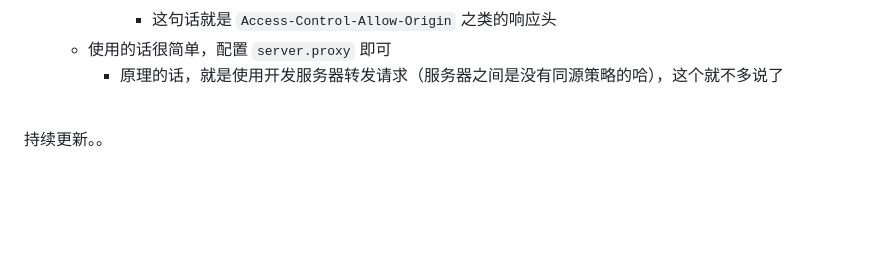
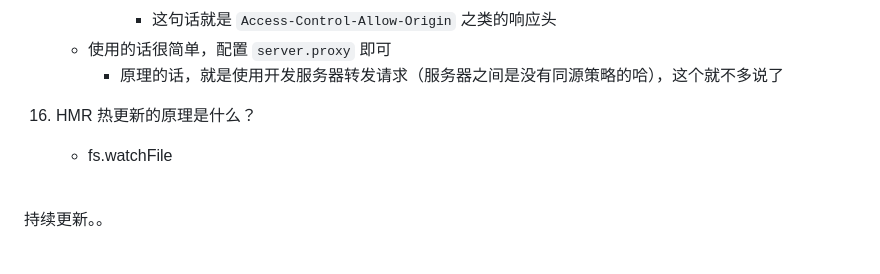
Before and after one commit to lxk1080/vite-s, a Markdown page: readme.md, the part around the change. Rendered like a GitHub page; blank space fills up the shorter version.

Commit message:
chore: add hmr desc

```diff
--- a/readme.md
+++ b/readme.md
@@ -222,5 +222,8 @@
       - 原理的话，就是使用开发服务器转发请求（服务器之间是没有同源策略的哈），这个就不多说了
 
 
+16. HMR 热更新的原理是什么？
+    - fs.watchFile
+
 
 <br/> 持续更新。。 <br/><br/>
```
